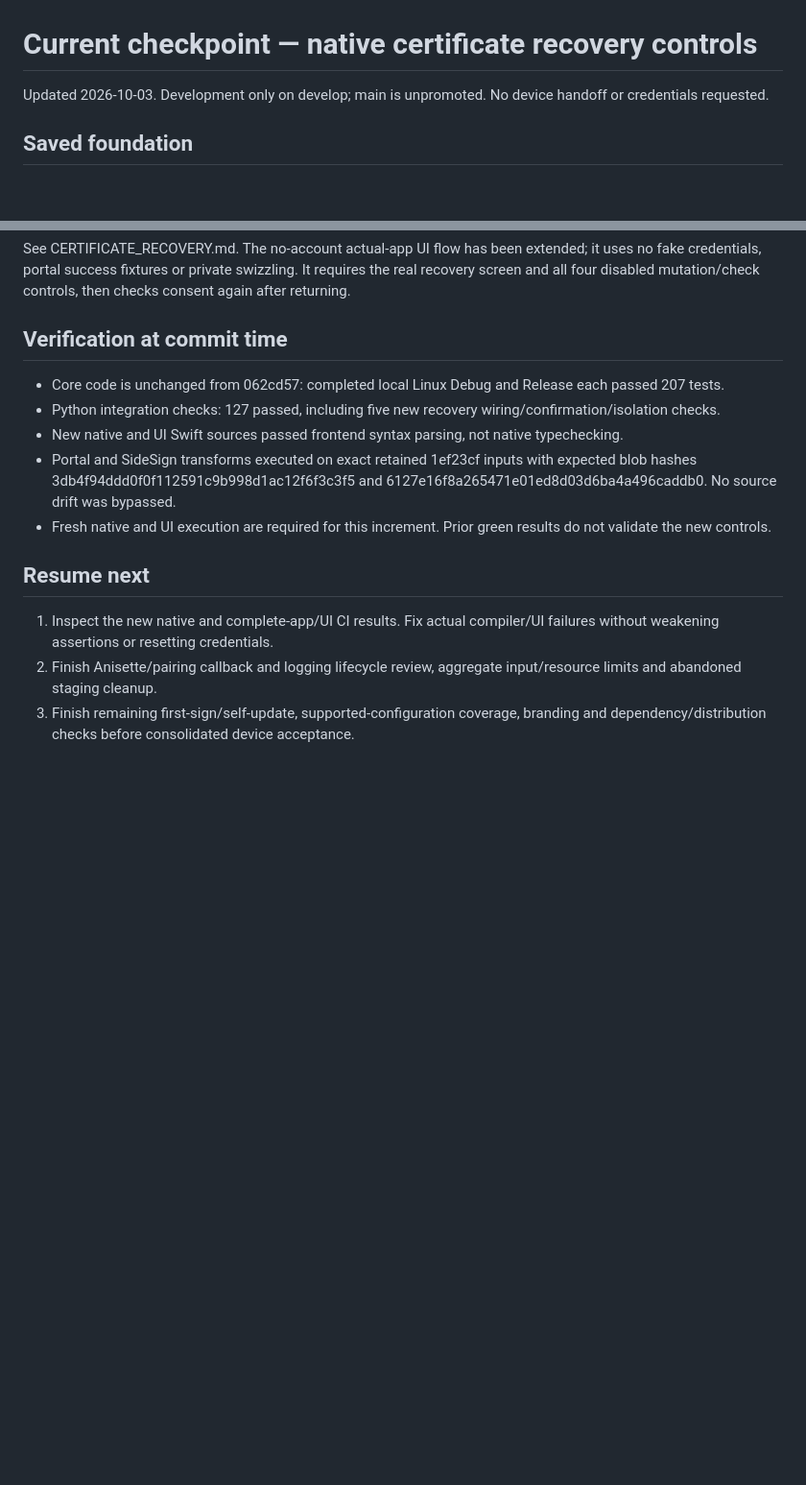
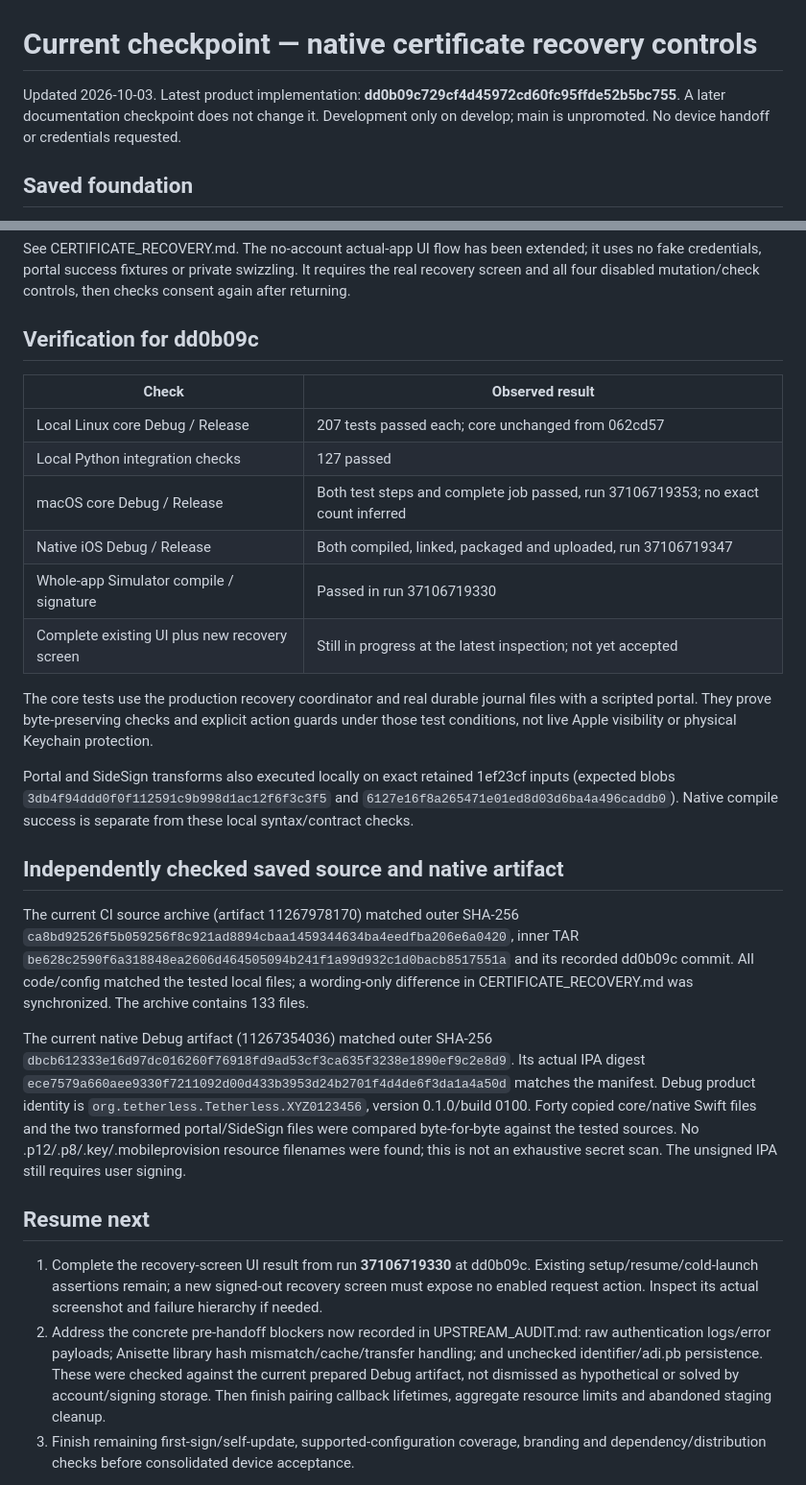
Before and after one commit to oskuhsiu/Tetherless, a Markdown page: docs/STATUS.md, 2 parts joined by grey strips. Shown at 96% size. GitHub-like rendering; blank space fills up the shorter version.

```diff
--- a/docs/STATUS.md
+++ b/docs/STATUS.md
@@ -1,6 +1,6 @@
 # Current checkpoint — native certificate recovery controls
 
-Updated 2026-10-03. Development only on develop; main is unpromoted. No device handoff or credentials requested.
+Updated 2026-10-03. Latest product implementation: **dd0b09c729cf4d45972cd60fc95ffde52b5bc755**. A later documentation checkpoint does not change it. Development only on develop; main is unpromoted. No device handoff or credentials requested.
 
 ## Saved foundation
 
@@ -16,18 +16,31 @@ Save and submit have explicit confirmations capturing the original request/type/
 
 See CERTIFICATE_RECOVERY.md. The no-account actual-app UI flow has been extended; it uses no fake credentials, portal success fixtures or private swizzling. It requires the real recovery screen and all four disabled mutation/check controls, then checks consent again after returning.
 
-## Verification at commit time
+## Verification for dd0b09c
 
-- Core code is unchanged from 062cd57: completed local Linux Debug and Release each passed 207 tests.
-- Python integration checks: 127 passed, including five new recovery wiring/confirmation/isolation checks.
-- New native and UI Swift sources passed frontend syntax parsing, not native typechecking.
-- Portal and SideSign transforms executed on exact retained 1ef23cf inputs with expected blob hashes 3db4f94ddd0f0f112591c9b998d1ac12f6f3c3f5 and 6127e16f8a265471e01ed8d03d6ba4a496caddb0. No source drift was bypassed.
-- Fresh native and UI execution are required for this increment. Prior green results do not validate the new controls.
+| Check | Observed result |
+| --- | --- |
+| Local Linux core Debug / Release | 207 tests passed each; core unchanged from 062cd57 |
+| Local Python integration checks | 127 passed |
+| macOS core Debug / Release | Both test steps and complete job passed, run 37106719353; no exact count inferred |
+| Native iOS Debug / Release | Both compiled, linked, packaged and uploaded, run 37106719347 |
+| Whole-app Simulator compile / signature | Passed in run 37106719330 |
+| Complete existing UI plus new recovery screen | Still in progress at the latest inspection; not yet accepted |
+
+The core tests use the production recovery coordinator and real durable journal files with a scripted portal. They prove byte-preserving checks and explicit action guards under those test conditions, not live Apple visibility or physical Keychain protection.
+
+Portal and SideSign transforms also executed locally on exact retained 1ef23cf inputs (expected blobs `3db4f94ddd0f0f112591c9b998d1ac12f6f3c3f5` and `6127e16f8a265471e01ed8d03d6ba4a496caddb0`). Native compile success is separate from these local syntax/contract checks.
+
+## Independently checked saved source and native artifact
+
+The current CI source archive (artifact 11267978170) matched outer SHA-256 `ca8bd92526f5b059256f8c921ad8894cbaa1459344634ba4eedfba206e6a0420`, inner TAR `be628c2590f6a318848ea2606d464505094b241f1a99d932c1d0bacb8517551a` and its recorded dd0b09c commit. All code/config matched the tested local files; a wording-only difference in CERTIFICATE_RECOVERY.md was synchronized. The archive contains 133 files.
+
+The current native Debug artifact (11267354036) matched outer SHA-256 `dbcb612333e16d97dc016260f76918fd9ad53cf3ca635f3238e1890ef9c2e8d9`. Its actual IPA digest `ece7579a660aee9330f7211092d00d433b3953d24b2701f4d4de6f3da1a4a50d` matches the manifest. Debug product identity is `org.tetherless.Tetherless.XYZ0123456`, version 0.1.0/build 0100. Forty copied core/native Swift files and the two transformed portal/SideSign files were compared byte-for-byte against the tested sources. No .p12/.p8/.key/.mobileprovision resource filenames were found; this is not an exhaustive secret scan. The unsigned IPA still requires user signing.
 
 ## Resume next
 
-1. Inspect the new native and complete-app/UI CI results. Fix actual compiler/UI failures without weakening assertions or resetting credentials.
-2. Finish Anisette/pairing callback and logging lifecycle review, aggregate input/resource limits and abandoned staging cleanup.
+1. Complete the recovery-screen UI result from run **37106719330** at dd0b09c. Existing setup/resume/cold-launch assertions remain; a new signed-out recovery screen must expose no enabled request action. Inspect its actual screenshot and failure hierarchy if needed.
+2. Address the concrete pre-handoff blockers now recorded in UPSTREAM_AUDIT.md: raw authentication logs/error payloads; Anisette library hash mismatch/cache/transfer handling; and unchecked identifier/adi.pb persistence. These were checked against the current prepared Debug artifact, not dismissed as hypothetical or solved by account/signing storage. Then finish pairing callback lifetimes, aggregate resource limits and abandoned staging cleanup.
 3. Finish remaining first-sign/self-update, supported-configuration coverage, branding and dependency/distribution checks before consolidated device acceptance.
 
 Older artifact evidence: STATUS-00e5e10.md. Tests/builds do not establish physical installation, Apple sign-in, locked-screen renewal or real expiry crossing. No unfinished workspace is required to recover the saved core checkpoint.
```
Also changed, not shown: docs/UPSTREAM_AUDIT.md (+23 -3 lines).
